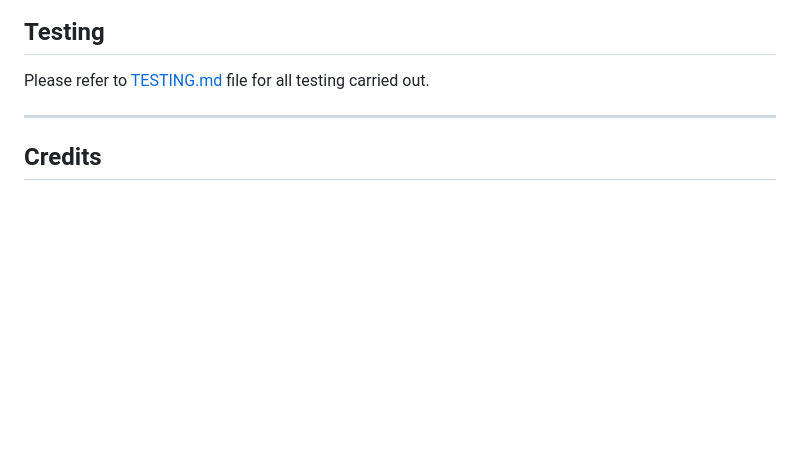
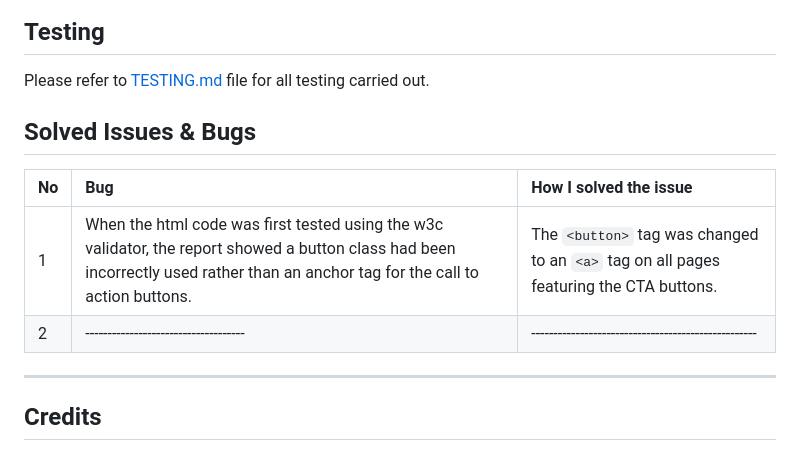
Before and after one commit to sd-powell/portfolio_project_1, a Markdown page: README.md, the part around the change. GitHub-like rendering; blank space fills up the shorter version.

Commit message:
Add solved issues and bugs section to README.md

```diff
--- a/README.md
+++ b/README.md
@@ -377,6 +377,14 @@ To clone the repository:
 
 Please refer to [TESTING.md](TESTING.md) file for all testing carried out.
 
+## Solved Issues & Bugs
+
+| No | Bug                                  | How I solved the issue                              |
+| :- | :----------------------------------- | :-------------------------------------------------- |
+| 1  | When the html code was first tested using the w3c validator, the report showed a button class had been incorrectly used rather than an anchor tag for the call to action buttons. |The `<button>` tag was changed to an `<a>` tag on all pages featuring the CTA buttons. |
+| 2  | ------------------------------------ | --------------------------------------------------- |
+
+
 ---
 
 ## Credits
```
